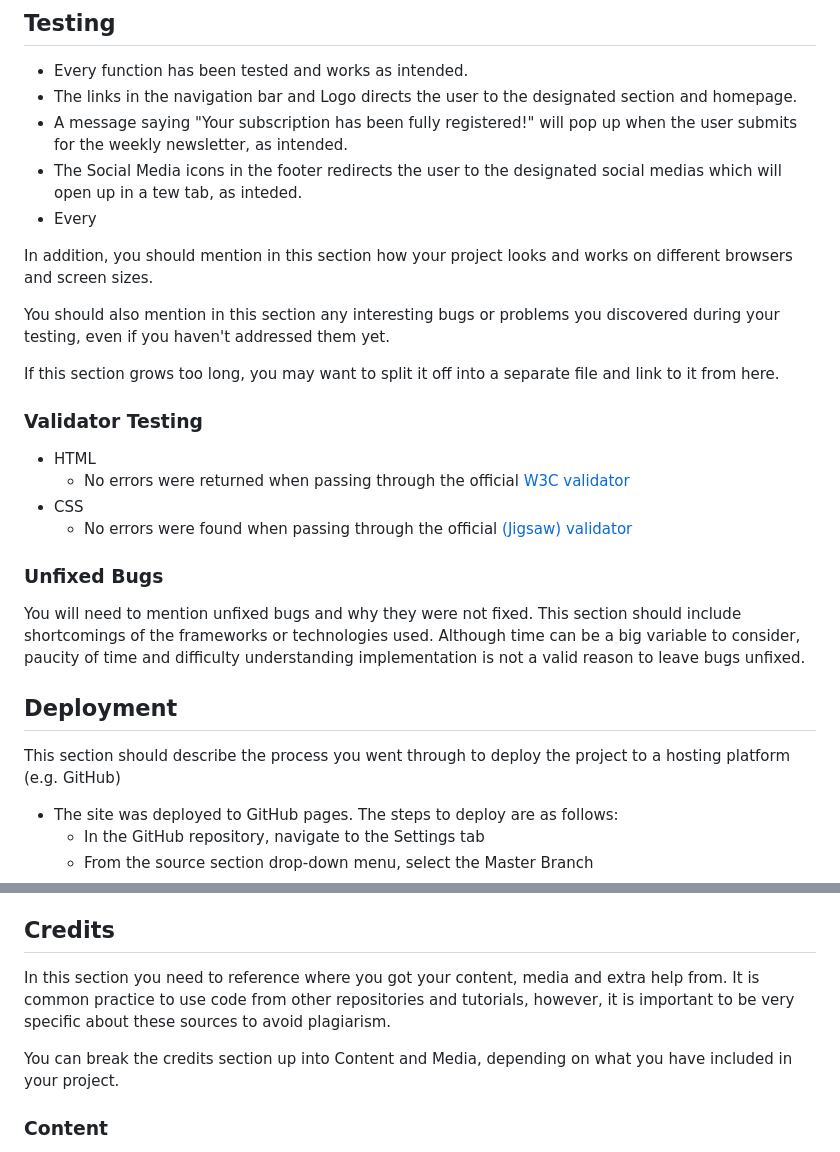
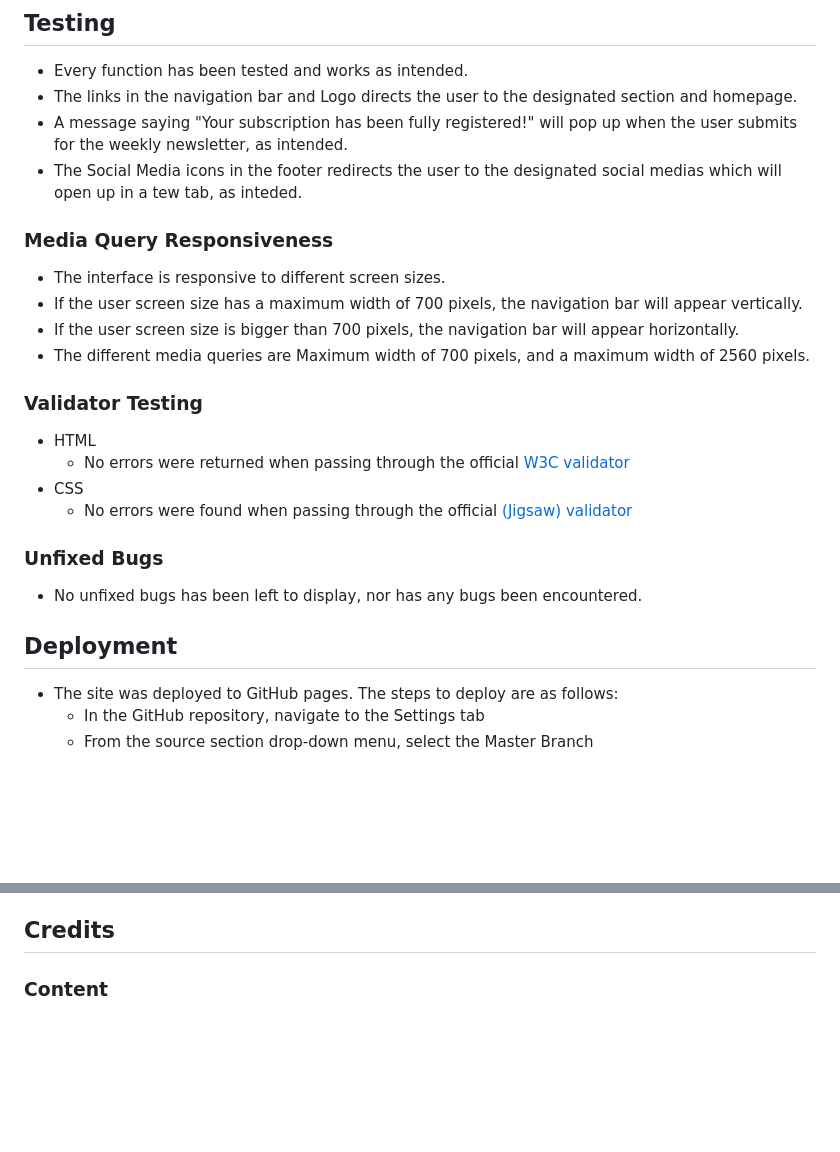
Before and after one commit to AlexSunner/drink-plaza, a Markdown page: README.md, 2 parts joined by grey strips. Rendered like a GitHub page; blank space fills up the shorter version.

Commit message:
Add more context to the readme file

```diff
--- a/README.md
+++ b/README.md
@@ -66,13 +66,13 @@ Here is a presentation of the different features added into Drink Plaza.
 - The links in the navigation bar and Logo directs the user to the designated section and homepage.
 - A message saying "Your subscription has been fully registered!" will pop up when the user submits for the weekly newsletter, as intended.
 - The Social Media icons in the footer redirects the user to the designated social medias which will open up in a tew tab, as inteded.
-- Every
 
-In addition, you should mention in this section how your project looks and works on different browsers and screen sizes.
+### Media Query Responsiveness
 
-You should also mention in this section any interesting bugs or problems you discovered during your testing, even if you haven't addressed them yet.
-
-If this section grows too long, you may want to split it off into a separate file and link to it from here.
+- The interface is responsive to different screen sizes.
+- If the user screen size has a maximum width of 700 pixels, the navigation bar will appear vertically.
+- If the user screen size is bigger than 700 pixels, the navigation bar will appear horizontally.
+- The different media queries are Maximum width of 700 pixels, and a maximum width of 2560 pixels.
 
 ### Validator Testing
 
@@ -83,11 +83,9 @@ If this section grows too long, you may want to split it off into a separate fil
 
 ### Unfixed Bugs
 
-You will need to mention unfixed bugs and why they were not fixed. This section should include shortcomings of the frameworks or technologies used. Although time can be a big variable to consider, paucity of time and difficulty understanding implementation is not a valid reason to leave bugs unfixed.
+- No unfixed bugs has been left to display, nor has any bugs been encountered.
 
 ## Deployment
-
-This section should describe the process you went through to deploy the project to a hosting platform (e.g. GitHub)
 
 - The site was deployed to GitHub pages. The steps to deploy are as follows:
   - In the GitHub repository, navigate to the Settings tab
@@ -98,9 +96,5 @@ The live link can be found here - <https://code-institute-org.github.io/love-run
 
 ## Credits
 
-In this section you need to reference where you got your content, media and extra help from. It is common practice to use code from other repositories and tutorials, however, it is important to be very specific about these sources to avoid plagiarism.
-
-You can break the credits section up into Content and Media, depending on what you have included in your project.
-
 ### Content
 
```
Also changed, not shown: other parts of README.md (+4 -4 lines).
